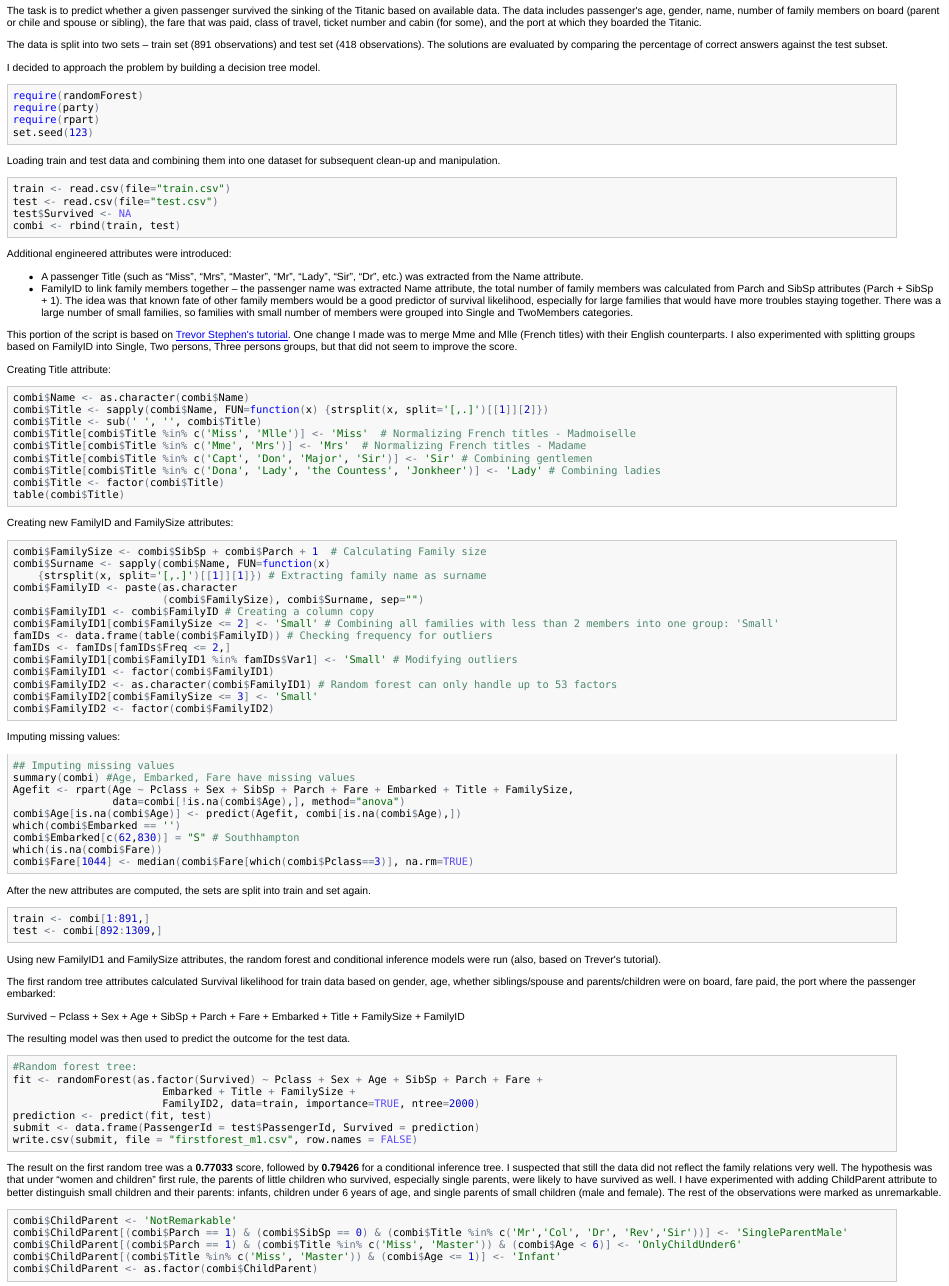
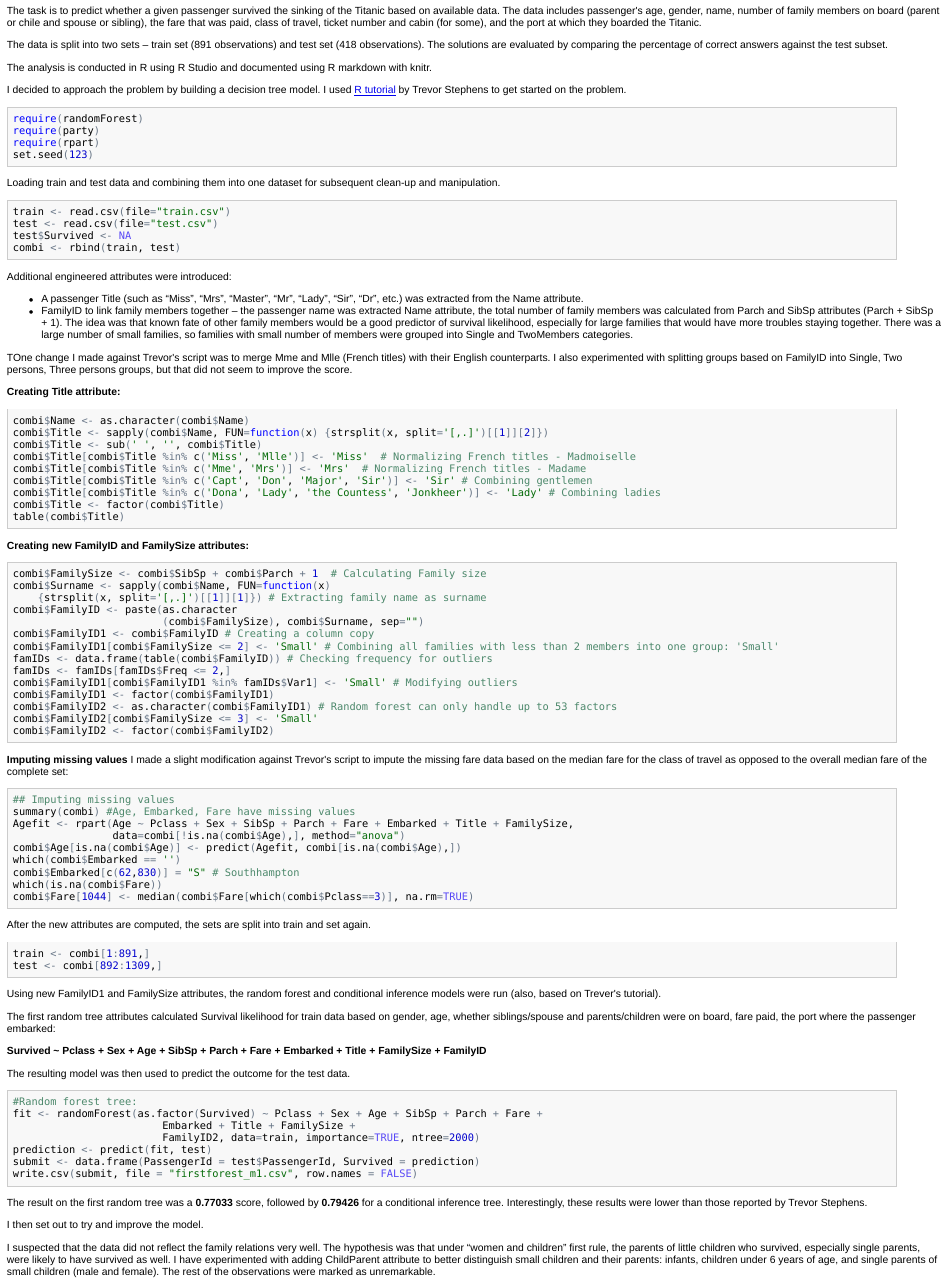
Before and after one commit to anyakar/TitanicKaggleCompetition, an R Markdown document (README.Rmd): the page in a window 1100 px wide, from 60 px down. The pictures show the output file README.html that the author committed with the source, opened offline.

Commit message:
write up

````diff
--- a/README.Rmd
+++ b/README.Rmd
@@ -5,7 +5,9 @@ The task is to predict whether a given passenger survived the sinking of the Tit
 
 The data is split into two sets -- train set (891 observations) and test set (418 observations). The solutions are evaluated by comparing the percentage of correct answers against the test subset.
 
-I decided to approach the problem by building a decision tree model.
+The analysis is conducted in R using R Studio and documented using R markdown with knitr.
+
+I decided to approach the problem by building a decision tree model. I used <a href="http://trevorstephens.com/post/72916401642/titanic-getting-started-with-r">R tutorial</a> by Trevor Stephens to get started on the problem.
 
 ```{r intro, message=FALSE, results='hide', warning=FALSE}
 require(randomForest)
@@ -27,9 +29,10 @@ Additional engineered attributes were introduced:
 - A passenger Title (such as "Miss", "Mrs", "Master", "Mr", "Lady", "Sir", "Dr", etc.) was extracted from the Name attribute.
 - FamilyID to link family members together -- the passenger name was extracted Name attribute, the total number of family members was calculated from Parch and SibSp attributes (Parch + SibSp + 1). The idea was that known fate of other family members would be a good predictor of survival likelihood, especially for large families that would have more troubles staying together. There was a large number of small families, so families with small number of members were grouped into Single and TwoMembers categories.
 
-This portion of the script is based on <a href="trevorstephens.com/post/72916401642/titanic-getting-started-with-r">Trevor Stephen's tutorial</a>. One change I made was to merge Mme and Mlle (French titles) with their English counterparts. I also experimented with splitting groups based on FamilyID into Single, Two persons, Three persons groups, but that did not seem to improve the score.
+TOne change I made against Trevor's script was to merge Mme and Mlle (French titles) with their English counterparts. I also experimented with splitting groups based on FamilyID into Single, Two persons, Three persons groups, but that did not seem to improve the score.
 
-Creating Title attribute:
+**Creating Title attribute:**
+
 ```{r newvars1, results='hide'}
 combi$Name <- as.character(combi$Name)
 combi$Title <- sapply(combi$Name, FUN=function(x) {strsplit(x, split='[,.]')[[1]][2]})
@@ -60,7 +64,7 @@ combi$FamilyID2[combi$FamilySize <= 3] <- 'Small'
 combi$FamilyID2 <- factor(combi$FamilyID2)
 ```
 
-Imputing missing values:
+**Imputing missing values** I made a slight modification against Trevor's script to impute the missing fare data based on the median fare for the class of travel as opposed to the overall median fare of the complete set:
 
 ```{r missingvalues, results='hide'}
 ## Imputing missing values
@@ -99,8 +103,11 @@ submit <- data.frame(PassengerId = test$PassengerId, Survived = prediction)
 write.csv(submit, file = "firstforest_m1.csv", row.names = FALSE)
 ```
 
-The result on the first random tree was a **0.77033** score, followed by **0.79426** for a conditional inference tree.
-I suspected that still the data did not reflect the family relations very well. The hypothesis was that under "women and children" first rule, the parents of little children who survived, especially single parents, were likely to have survived as well.
+The result on the first random tree was a **0.77033** score, followed by **0.79426** for a conditional inference tree. Interestingly, these results were lower than those reported by Trevor Stephens.
+
+I then set out to try and improve the model.
+
+I suspected that the data did not reflect the family relations very well. The hypothesis was that under "women and children" first rule, the parents of little children who survived, especially single parents, were likely to have survived as well.
 I have experimented with adding ChildParent attribute to better distinguish small children and their parents: infants, children under 6 years of age, and single parents of small children (male and female). The rest of the observations were marked as unremarkable.
 
 ```{r childparent}
````
Also changed, not shown: README.html, README.md, README.Rmd (11 more changed lines).
